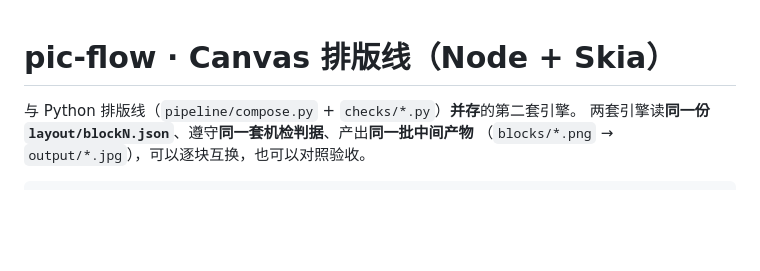
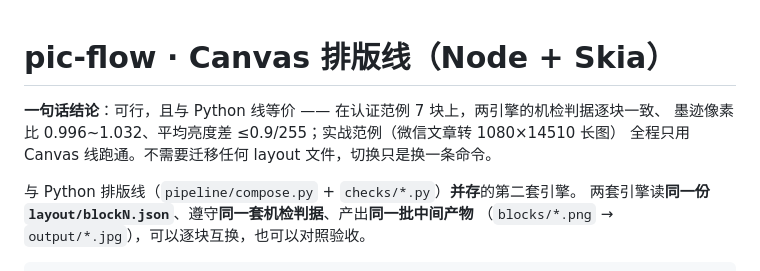
Before and after one commit to liujuntao123/pic-flow, a Markdown page: pipeline/canvas/README.md, the part around the change. Drawn GitHub-style; blank space fills up the shorter version.

Commit message:
docs(canvas): README 补结论段（两引擎等价性与实战验证）

```diff
--- a/pipeline/canvas/README.md
+++ b/pipeline/canvas/README.md
@@ -1,4 +1,8 @@
 # pic-flow · Canvas 排版线（Node + Skia）
+
+**一句话结论**：可行，且与 Python 线等价 —— 在认证范例 7 块上，两引擎的机检判据逐块一致、
+墨迹像素比 0.996~1.032、平均亮度差 ≤0.9/255；实战范例（微信文章转 1080×14510 长图）
+全程只用 Canvas 线跑通。不需要迁移任何 layout 文件，切换只是换一条命令。
 
 与 Python 排版线（`pipeline/compose.py` + `checks/*.py`）**并存**的第二套引擎。
 两套引擎读**同一份 `layout/blockN.json`**、遵守**同一套机检判据**、产出**同一批中间产物**
```
